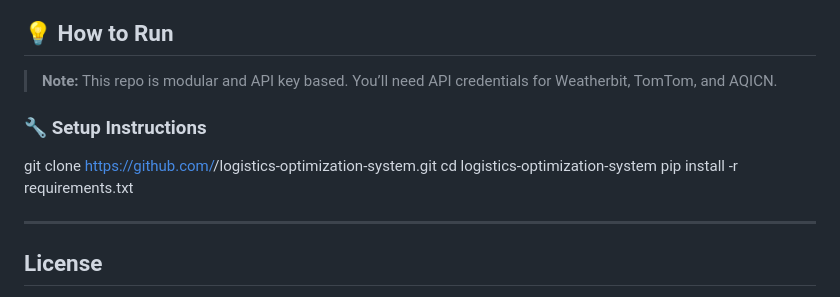
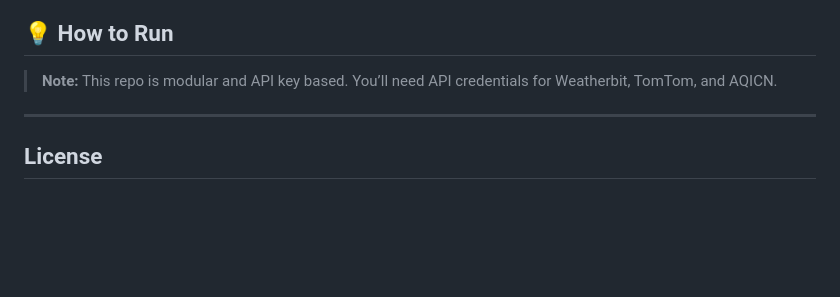
Before and after one commit to Anirudh-1805/E-Commerce_Service_Provider, a Markdown page: README.md, the part around the change. Rendered like a GitHub page; blank space fills up the shorter version.

```diff
--- a/README.md
+++ b/README.md
@@ -101,12 +101,6 @@ This project started as a real-time **Routing Optimization System** during the F
 
 > **Note:** This repo is modular and API key based. You’ll need API credentials for Weatherbit, TomTom, and AQICN.
 
-### 🔧 Setup Instructions
-
-git clone https://github.com/<your-username>/logistics-optimization-system.git
-cd logistics-optimization-system
-pip install -r requirements.txt
-
 ---
 
 ## License
```
